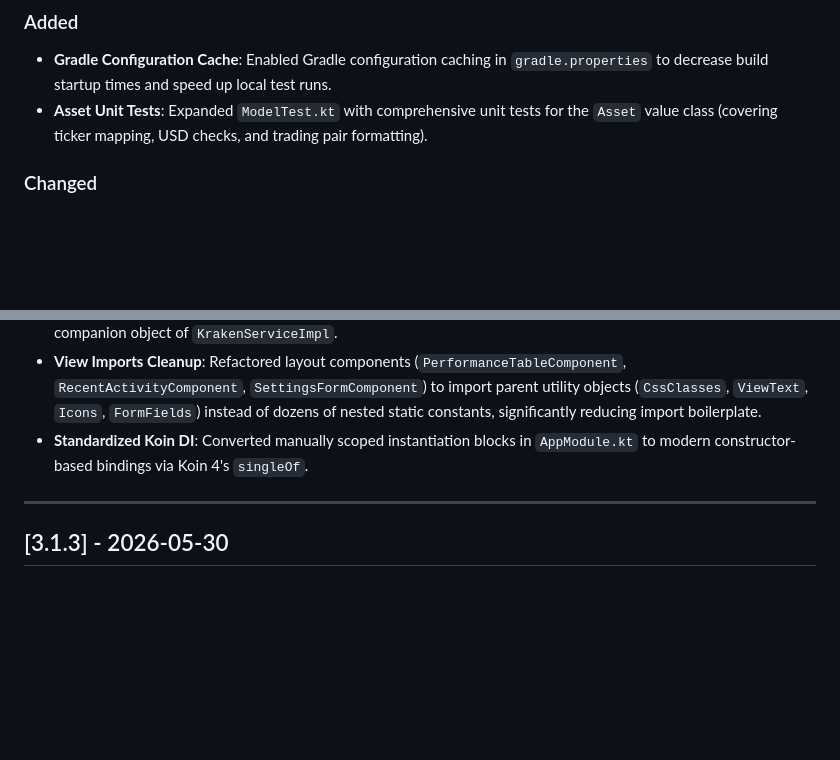
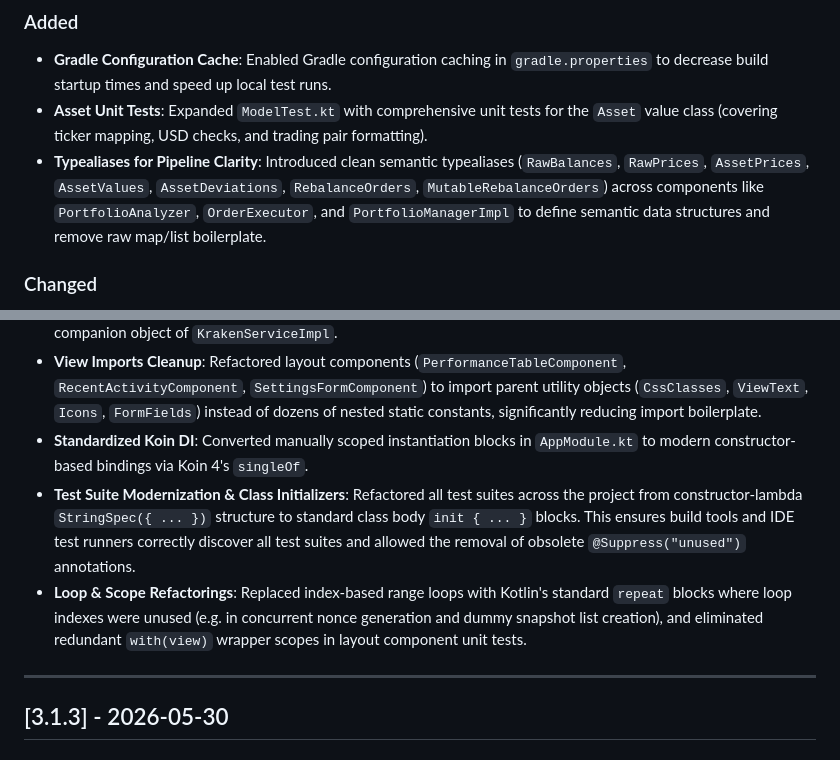
Before and after one commit to HyperVon/new-kraken-rebalancer, a Markdown page: CHANGELOG.md, 2 parts joined by grey strips. Drawn GitHub-style; blank space fills up the shorter version.

```diff
--- a/CHANGELOG.md
+++ b/CHANGELOG.md
@@ -14,6 +14,7 @@ to [Semantic Versioning](https://semver.org/spec/v2.0.0.html).
 
 - **Gradle Configuration Cache**: Enabled Gradle configuration caching in `gradle.properties` to decrease build startup times and speed up local test runs.
 - **Asset Unit Tests**: Expanded `ModelTest.kt` with comprehensive unit tests for the `Asset` value class (covering ticker mapping, USD checks, and trading pair formatting).
+- **Typealiases for Pipeline Clarity**: Introduced clean semantic typealiases (`RawBalances`, `RawPrices`, `AssetPrices`, `AssetValues`, `AssetDeviations`, `RebalanceOrders`, `MutableRebalanceOrders`) across components like `PortfolioAnalyzer`, `OrderExecutor`, and `PortfolioManagerImpl` to define semantic data structures and remove raw map/list boilerplate.
 
 ### Changed
 
@@ -24,6 +25,8 @@ to [Semantic Versioning](https://semver.org/spec/v2.0.0.html).
 - **Localized Cryptographic Strings**: Moved HMAC-SHA512 and SHA-256 algorithm name constants into the private companion object of `KrakenServiceImpl`.
 - **View Imports Cleanup**: Refactored layout components (`PerformanceTableComponent`, `RecentActivityComponent`, `SettingsFormComponent`) to import parent utility objects (`CssClasses`, `ViewText`, `Icons`, `FormFields`) instead of dozens of nested static constants, significantly reducing import boilerplate.
 - **Standardized Koin DI**: Converted manually scoped instantiation blocks in `AppModule.kt` to modern constructor-based bindings via Koin 4's `singleOf`.
+- **Test Suite Modernization & Class Initializers**: Refactored all test suites across the project from constructor-lambda `StringSpec({ ... })` structure to standard class body `init { ... }` blocks. This ensures build tools and IDE test runners correctly discover all test suites and allowed the removal of obsolete `@Suppress("unused")` annotations.
+- **Loop & Scope Refactorings**: Replaced index-based range loops with Kotlin's standard `repeat` blocks where loop indexes were unused (e.g. in concurrent nonce generation and dummy snapshot list creation), and eliminated redundant `with(view)` wrapper scopes in layout component unit tests.
 
 ---
 
```
Also changed, not shown: README.md (+2 -1 lines).
